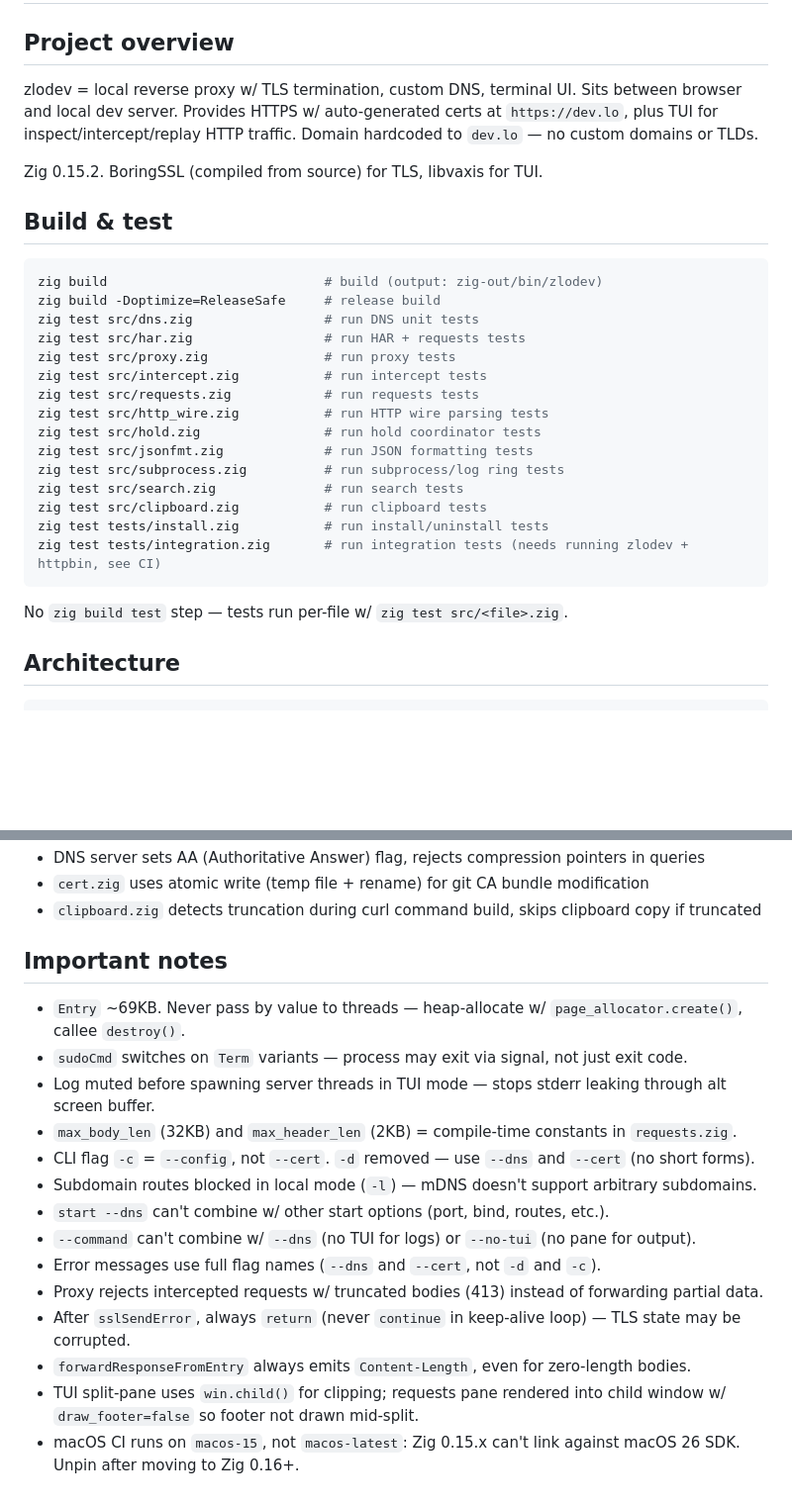
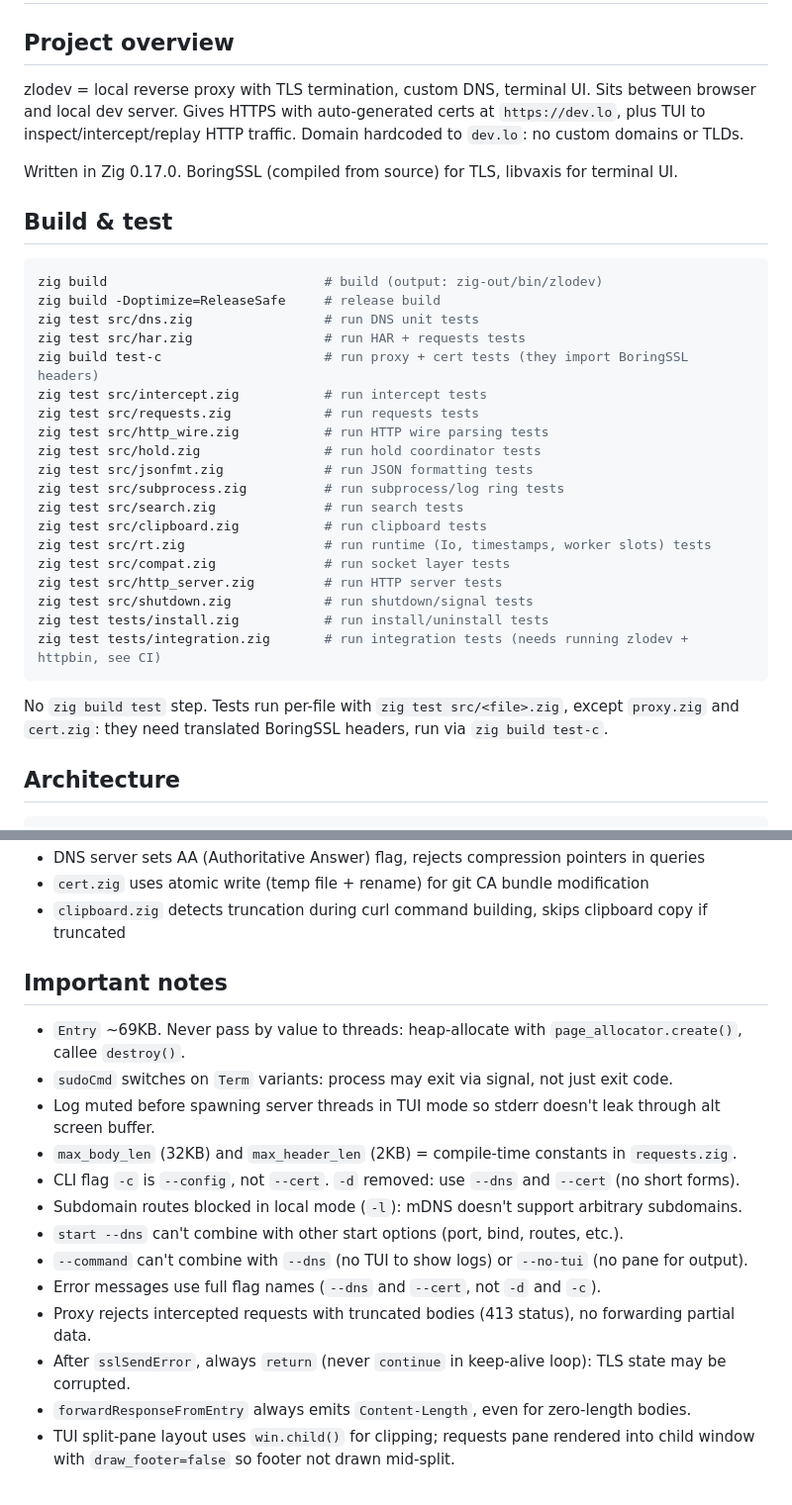
Before and after one commit to vandot/zlodev, a Markdown page: CLAUDE.md, 2 parts joined by grey strips. Shown at 99% size. GitHub-like rendering; blank space fills up the shorter version.

````diff
--- a/CLAUDE.md
+++ b/CLAUDE.md
@@ -2,9 +2,9 @@
 
 ## Project overview
 
-zlodev = local reverse proxy w/ TLS termination, custom DNS, terminal UI. Sits between browser and local dev server. Provides HTTPS w/ auto-generated certs at `https://dev.lo`, plus TUI for inspect/intercept/replay HTTP traffic. Domain hardcoded to `dev.lo` — no custom domains or TLDs.
+zlodev = local reverse proxy with TLS termination, custom DNS, terminal UI. Sits between browser and local dev server. Gives HTTPS with auto-generated certs at `https://dev.lo`, plus TUI to inspect/intercept/replay HTTP traffic. Domain hardcoded to `dev.lo`: no custom domains or TLDs.
 
-Zig 0.15.2. BoringSSL (compiled from source) for TLS, libvaxis for TUI.
+Written in Zig 0.17.0. BoringSSL (compiled from source) for TLS, libvaxis for terminal UI.
 
 ## Build & test
 
@@ -13,7 +13,7 @@ zig build                            # build (output: zig-out/bin/zlodev)
 zig build -Doptimize=ReleaseSafe     # release build
 zig test src/dns.zig                 # run DNS unit tests
 zig test src/har.zig                 # run HAR + requests tests
-zig test src/proxy.zig               # run proxy tests
+zig build test-c                     # run proxy + cert tests (they import BoringSSL headers)
 zig test src/intercept.zig           # run intercept tests
 zig test src/requests.zig            # run requests tests
 zig test src/http_wire.zig           # run HTTP wire parsing tests
@@ -22,11 +22,15 @@ zig test src/jsonfmt.zig             # run JSON formatting tests
 zig test src/subprocess.zig          # run subprocess/log ring tests
 zig test src/search.zig              # run search tests
 zig test src/clipboard.zig           # run clipboard tests
+zig test src/rt.zig                  # run runtime (Io, timestamps, worker slots) tests
+zig test src/compat.zig              # run socket layer tests
+zig test src/http_server.zig         # run HTTP server tests
+zig test src/shutdown.zig            # run shutdown/signal tests
 zig test tests/install.zig           # run install/uninstall tests
 zig test tests/integration.zig       # run integration tests (needs running zlodev + httpbin, see CI)
 ```
 
-No `zig build test` step — tests run per-file w/ `zig test src/<file>.zig`.
+No `zig build test` step. Tests run per-file with `zig test src/<file>.zig`, except `proxy.zig` and `cert.zig`: they need translated BoringSSL headers, run via `zig build test-c`.
 
 ## Architecture
 
@@ -82,20 +89,19 @@ compat.zig        Cross-platform compatibility (Windows socket I/O, networking i
 - DNS server sets AA (Authoritative Answer) flag, rejects compression pointers in queries
 - `cert.zig` uses atomic write (temp file + rename) for git CA bundle modification
-- `clipboard.zig` detects truncation during curl command build, skips clipboard copy if truncated
+- `clipboard.zig` detects truncation during curl command building, skips clipboard copy if truncated
 
 ## Important notes
 
-- `Entry` ~69KB. Never pass by value to threads — heap-allocate w/ `page_allocator.create()`, callee `destroy()`.
-- `sudoCmd` switches on `Term` variants — process may exit via signal, not just exit code.
-- Log muted before spawning server threads in TUI mode — stops stderr leaking through alt screen buffer.
+- `Entry` ~69KB. Never pass by value to threads: heap-allocate with `page_allocator.create()`, callee `destroy()`.
+- `sudoCmd` switches on `Term` variants: process may exit via signal, not just exit code.
+- Log muted before spawning server threads in TUI mode so stderr doesn't leak through alt screen buffer.
 - `max_body_len` (32KB) and `max_header_len` (2KB) = compile-time constants in `requests.zig`.
-- CLI flag `-c` = `--config`, not `--cert`. `-d` removed — use `--dns` and `--cert` (no short forms).
-- Subdomain routes blocked in local mode (`-l`) — mDNS doesn't support arbitrary subdomains.
-- `start --dns` can't combine w/ other start options (port, bind, routes, etc.).
-- `--command` can't combine w/ `--dns` (no TUI for logs) or `--no-tui` (no pane for output).
+- CLI flag `-c` is `--config`, not `--cert`. `-d` removed: use `--dns` and `--cert` (no short forms).
+- Subdomain routes blocked in local mode (`-l`): mDNS doesn't support arbitrary subdomains.
+- `start --dns` can't combine with other start options (port, bind, routes, etc.).
+- `--command` can't combine with `--dns` (no TUI to show logs) or `--no-tui` (no pane for output).
 - Error messages use full flag names (`--dns` and `--cert`, not `-d` and `-c`).
-- Proxy rejects intercepted requests w/ truncated bodies (413) instead of forwarding partial data.
-- After `sslSendError`, always `return` (never `continue` in keep-alive loop) — TLS state may be corrupted.
+- Proxy rejects intercepted requests with truncated bodies (413 status), no forwarding partial data.
+- After `sslSendError`, always `return` (never `continue` in keep-alive loop): TLS state may be corrupted.
 - `forwardResponseFromEntry` always emits `Content-Length`, even for zero-length bodies.
-- TUI split-pane uses `win.child()` for clipping; requests pane rendered into child window w/ `draw_footer=false` so footer not drawn mid-split.
-- macOS CI runs on `macos-15`, not `macos-latest`: Zig 0.15.x can't link against macOS 26 SDK. Unpin after moving to Zig 0.16+.
+- TUI split-pane layout uses `win.child()` for clipping; requests pane rendered into child window with `draw_footer=false` so footer not drawn mid-split.
````
Also changed, not shown: other parts of CLAUDE.md (+23 -20 lines).
